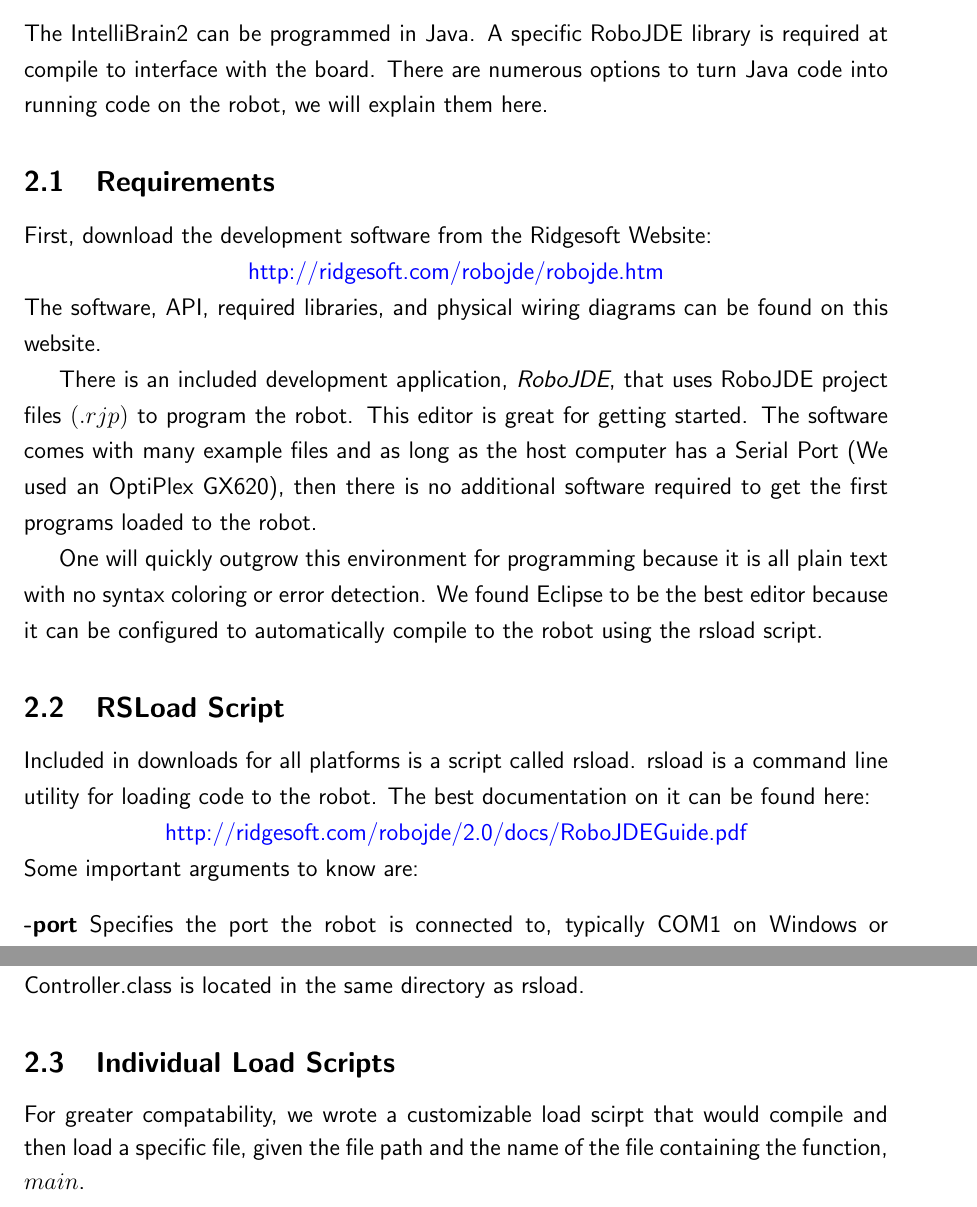
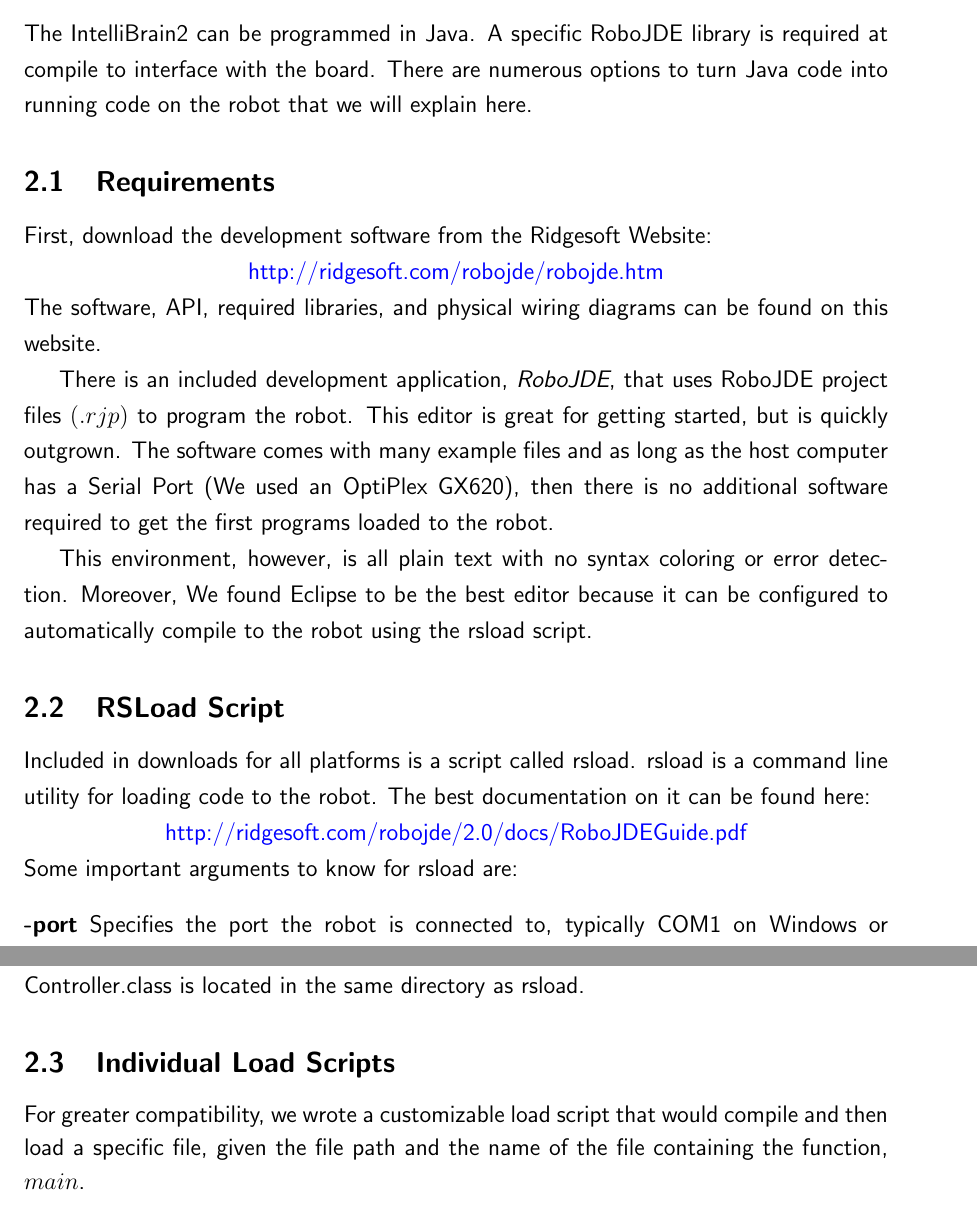
Before and after one commit to bign8/Robot, a LaTeX paper (docs/roboDocumentation.tex): two parts of pages 4 and 5 of 9, joined at a grey line, cut so that both start at the same text. Compiled offline with pdfLaTeX.

Commit message:
updated docs

```diff
--- a/docs/roboDocumentation.tex
+++ b/docs/roboDocumentation.tex
@@ -36,20 +36,20 @@
 
 \clearpage
 \section{Development Environment}
-The IntelliBrain2 can be programmed in Java.  A specific RoboJDE library is required at compile to interface with the board.  There are numerous options to turn Java code into running code on the robot, we will explain them here.
+The IntelliBrain2 can be programmed in Java.  A specific RoboJDE library is required at compile to interface with the board.  There are numerous options to turn Java code into running code on the robot that we will explain here.
 \subsection{Requirements}
 First, download the development software from the Ridgesoft Website:\\
 {\color{blue}\centerline{http://ridgesoft.com/robojde/robojde.htm}}\\
 The software, API, required libraries, and physical wiring diagrams can be found on this website.
 
-There is an included development application, \textit{RoboJDE}, that uses RoboJDE project files $(.rjp)$ to program the robot.  This editor is great for getting started.  The software comes with many example files and as long as the host computer has a Serial Port (We used an OptiPlex GX620), then there is no additional software required to get the first programs loaded to the robot.
+There is an included development application, \textit{RoboJDE}, that uses RoboJDE project files $(.rjp)$ to program the robot.  This editor is great for getting started, but is quickly outgrown.  The software comes with many example files and as long as the host computer has a Serial Port (We used an OptiPlex GX620), then there is no additional software required to get the first programs loaded to the robot.
 
-One will quickly outgrow this environment for programming because it is all plain text with no syntax coloring or error detection.  We found Eclipse to be the best editor because it can be configured to automatically compile to the robot using the rsload script.
+This environment, however, is all plain text with no syntax coloring or error detection.  Moreover, We found Eclipse to be the best editor because it can be configured to automatically compile to the robot using the rsload script.
 
 \subsection{RSLoad Script}
 Included in downloads for all platforms is a script called rsload.  rsload is a command line utility for loading code to the robot.  The best documentation on it can be found here:\\
 {\color{blue}\centerline{http://ridgesoft.com/robojde/2.0/docs/RoboJDEGuide.pdf}}
-Some important arguments to know are:
+Some important arguments to know for rsload are:
 \begin{description}
 
 \item[-port] Specifies the port the robot is connected to, typically COM1 on Windows or /dev/ttys0 on Linux, but if using a USB adapter, this could be /dev/tty.usbserial or COM5.  Understanding particular drivers and the OS is important here.
@@ -65,7 +65,7 @@ rsload -bank Flash -port /dev/tty.usbserial -run Controller
 This command will load the Controller class to the robot over the USB to Serial adapter.  When load is complete, it will run the program.  It should be noted that in this example, Controller.class is located in the same directory as rsload.
 
 \subsection{Individual Load Scripts}
-For greater compatability, we wrote a customizable load scirpt that would compile and then load a specific file, given the file path and the name of the file containing the function, $main$.
+For greater compatibility, we wrote a customizable load script that would compile and then load a specific file, given the file path and the name of the file containing the function, $main$.
 \small{\begin{verbatim}
 #Instructions:
 #Update both filePath and fileName variables to represent where the files are.
```
Also changed, not shown: docs/roboDocumentation.pdf, 2 other files.
